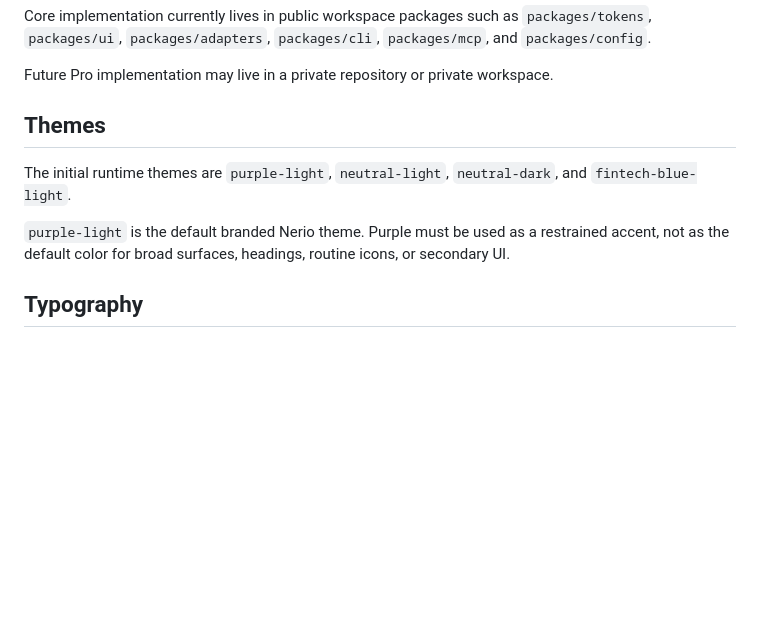
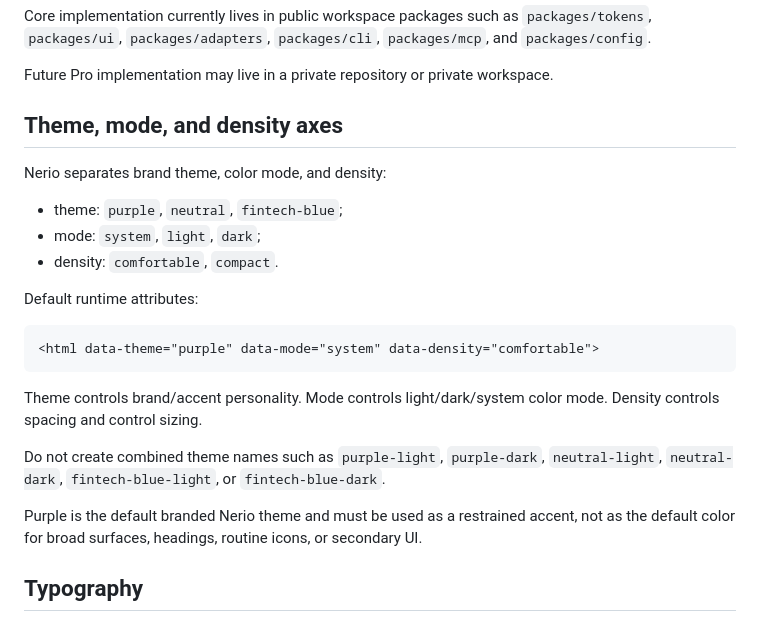
Before and after one commit to vpavlov-me/Nerio, a Markdown page: DECISIONS.md, the part around the change. GitHub-like rendering; blank space fills up the shorter version.

Commit message:
Record theme mode and density axes

````diff
--- a/DECISIONS.md
+++ b/DECISIONS.md
@@ -51,11 +51,25 @@ Core implementation currently lives in public workspace packages such as `packag
 
 Future Pro implementation may live in a private repository or private workspace.
 
-## Themes
+## Theme, mode, and density axes
 
-The initial runtime themes are `purple-light`, `neutral-light`, `neutral-dark`, and `fintech-blue-light`.
+Nerio separates brand theme, color mode, and density:
 
-`purple-light` is the default branded Nerio theme. Purple must be used as a restrained accent, not as the default color for broad surfaces, headings, routine icons, or secondary UI.
+- theme: `purple`, `neutral`, `fintech-blue`;
+- mode: `system`, `light`, `dark`;
+- density: `comfortable`, `compact`.
+
+Default runtime attributes:
+
+```html
+<html data-theme="purple" data-mode="system" data-density="comfortable">
+```
+
+Theme controls brand/accent personality. Mode controls light/dark/system color mode. Density controls spacing and control sizing.
+
+Do not create combined theme names such as `purple-light`, `purple-dark`, `neutral-light`, `neutral-dark`, `fintech-blue-light`, or `fintech-blue-dark`.
+
+Purple is the default branded Nerio theme and must be used as a restrained accent, not as the default color for broad surfaces, headings, routine icons, or secondary UI.
 
 ## Typography
 
````
